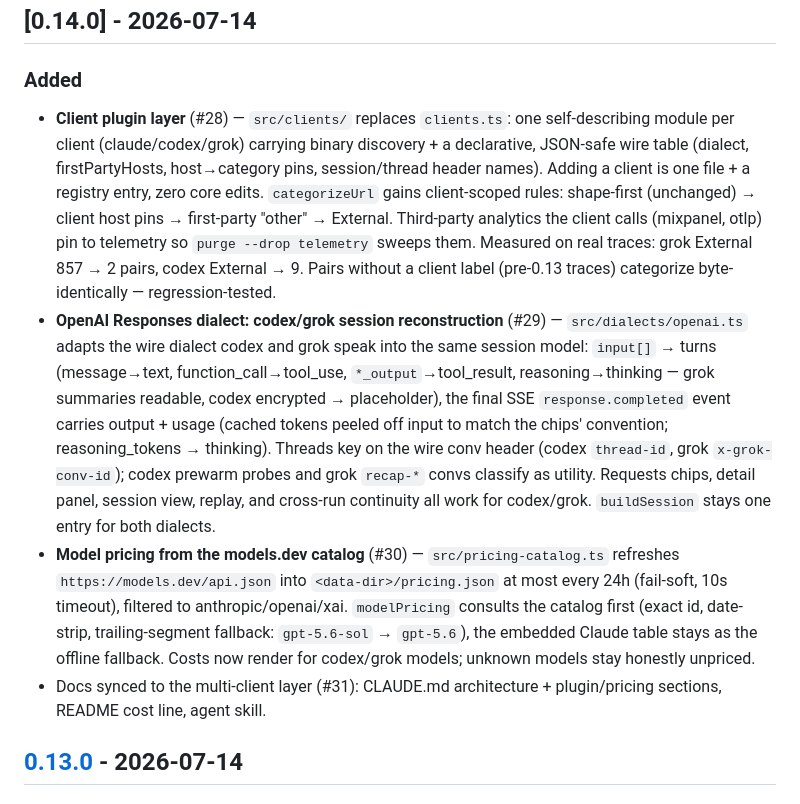
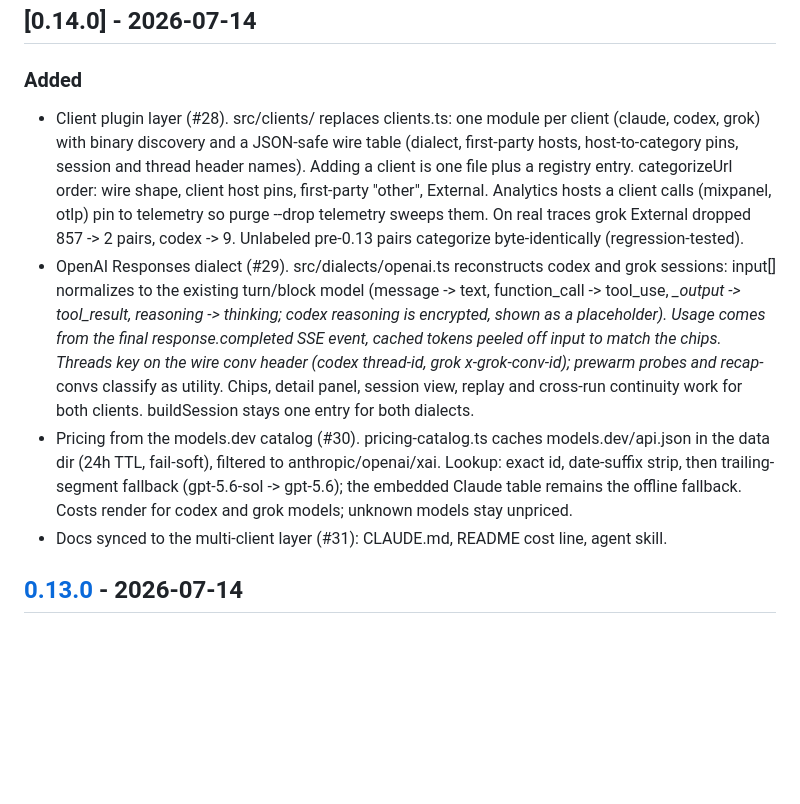
Before and after one commit to thevibeworks/cctrace, a Markdown page: CHANGELOG.md, the part around the change. Rendered like a GitHub page; blank space fills up the shorter version.

Commit message:
docs: restyle the 0.14.0 changelog entry plain (#33)
No bold lead-ins, no backtick decoration, ascii arrows. House style
for changelog entries from now on.

Co-authored-by: Claude Fable 5 <noreply@anthropic.com>

```diff
--- a/CHANGELOG.md
+++ b/CHANGELOG.md
@@ -10,39 +10,33 @@ All notable changes to cctrace are documented here. Format follows
 
 ### Added
 
-- **Client plugin layer** (#28) — `src/clients/` replaces `clients.ts`: one
-  self-describing module per client (claude/codex/grok) carrying binary
-  discovery + a declarative, JSON-safe wire table (dialect, firstPartyHosts,
-  host→category pins, session/thread header names). Adding a client is one
-  file + a registry entry, zero core edits. `categorizeUrl` gains
-  client-scoped rules: shape-first (unchanged) → client host pins →
-  first-party "other" → External. Third-party analytics the client calls
-  (mixpanel, otlp) pin to telemetry so `purge --drop telemetry` sweeps
-  them. Measured on real traces: grok External 857 → 2 pairs, codex
-  External → 9. Pairs without a client label (pre-0.13 traces) categorize
-  byte-identically — regression-tested.
-- **OpenAI Responses dialect: codex/grok session reconstruction** (#29) —
-  `src/dialects/openai.ts` adapts the wire dialect codex and grok speak
-  into the same session model: `input[]` → turns (message→text,
-  function_call→tool_use, `*_output`→tool_result, reasoning→thinking —
-  grok summaries readable, codex encrypted → placeholder), the final SSE
-  `response.completed` event carries output + usage (cached tokens peeled
-  off input to match the chips' convention; reasoning_tokens → thinking).
-  Threads key on the wire conv header (codex `thread-id`, grok
-  `x-grok-conv-id`); codex prewarm probes and grok `recap-*` convs
-  classify as utility. Requests chips, detail panel, session view, replay,
-  and cross-run continuity all work for codex/grok. `buildSession` stays
-  one entry for both dialects.
-- **Model pricing from the models.dev catalog** (#30) —
-  `src/pricing-catalog.ts` refreshes `https://models.dev/api.json` into
-  `<data-dir>/pricing.json` at most every 24h (fail-soft, 10s timeout),
-  filtered to anthropic/openai/xai. `modelPricing` consults the catalog
-  first (exact id, date-strip, trailing-segment fallback:
-  `gpt-5.6-sol` → `gpt-5.6`), the embedded Claude table stays as the
-  offline fallback. Costs now render for codex/grok models; unknown
-  models stay honestly unpriced.
-- Docs synced to the multi-client layer (#31): CLAUDE.md architecture +
-  plugin/pricing sections, README cost line, agent skill.
+- Client plugin layer (#28). src/clients/ replaces clients.ts: one module
+  per client (claude, codex, grok) with binary discovery and a JSON-safe
+  wire table (dialect, first-party hosts, host-to-category pins, session
+  and thread header names). Adding a client is one file plus a registry
+  entry. categorizeUrl order: wire shape, client host pins, first-party
+  "other", External. Analytics hosts a client calls (mixpanel, otlp) pin
+  to telemetry so purge --drop telemetry sweeps them. On real traces grok
+  External dropped 857 -> 2 pairs, codex -> 9. Unlabeled pre-0.13 pairs
+  categorize byte-identically (regression-tested).
+- OpenAI Responses dialect (#29). src/dialects/openai.ts reconstructs
+  codex and grok sessions: input[] normalizes to the existing turn/block
+  model (message -> text, function_call -> tool_use, *_output ->
+  tool_result, reasoning -> thinking; codex reasoning is encrypted, shown
+  as a placeholder). Usage comes from the final response.completed SSE
+  event, cached tokens peeled off input to match the chips. Threads key
+  on the wire conv header (codex thread-id, grok x-grok-conv-id); prewarm
+  probes and recap-* convs classify as utility. Chips, detail panel,
+  session view, replay and cross-run continuity work for both clients.
+  buildSession stays one entry for both dialects.
+- Pricing from the models.dev catalog (#30). pricing-catalog.ts caches
+  models.dev/api.json in the data dir (24h TTL, fail-soft), filtered to
+  anthropic/openai/xai. Lookup: exact id, date-suffix strip, then
+  trailing-segment fallback (gpt-5.6-sol -> gpt-5.6); the embedded Claude
+  table remains the offline fallback. Costs render for codex and grok
+  models; unknown models stay unpriced.
+- Docs synced to the multi-client layer (#31): CLAUDE.md, README cost
+  line, agent skill.
 
 ## [0.13.0] - 2026-07-14
 
```
